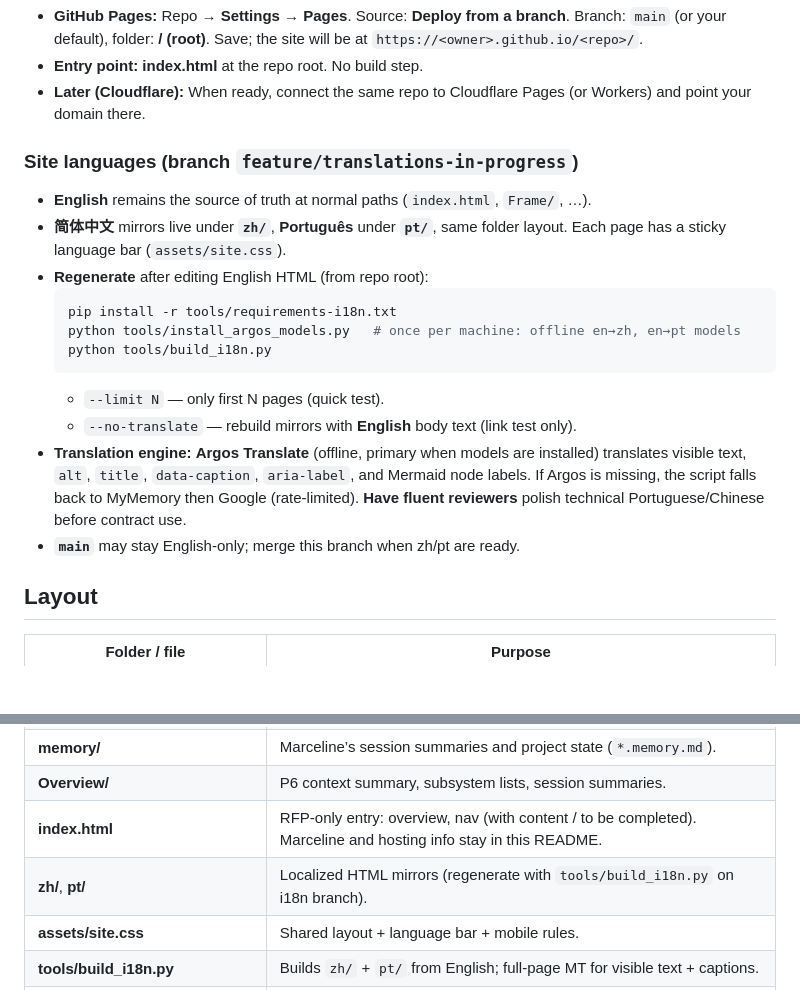
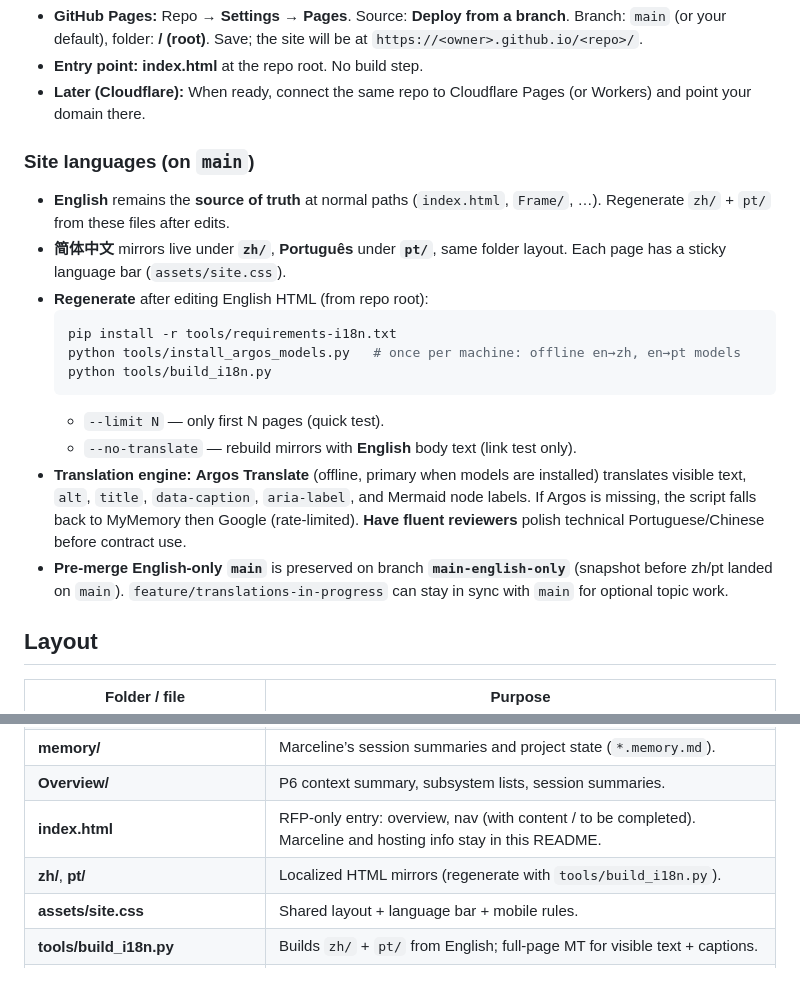
Before and after one commit to rickyrickyrickyy/RFPs, a Markdown page: README.md, 2 parts joined by grey strips. Drawn GitHub-style; blank space fills up the shorter version.

Commit message:
docs: main includes zh/pt; main-english-only note; Marceline memories
Made-with: Cursor

````diff
--- a/README.md
+++ b/README.md
@@ -58,9 +58,9 @@ Short snapshot so Marceline and Cursor have current context. Update when priorit
 - **Entry point:** **index.html** at the repo root. No build step.
 - **Later (Cloudflare):** When ready, connect the same repo to Cloudflare Pages (or Workers) and point your domain there.
 
-### Site languages (branch `feature/translations-in-progress`)
+### Site languages (on `main`)
 
-- **English** remains the source of truth at normal paths (`index.html`, `Frame/`, …).
+- **English** remains the **source of truth** at normal paths (`index.html`, `Frame/`, …). Regenerate `zh/` + `pt/` from these files after edits.
 - **简体中文** mirrors live under **`zh/`**, **Português** under **`pt/`**, same folder layout. Each page has a sticky language bar (`assets/site.css`).
 - **Regenerate** after editing English HTML (from repo root):
   ```bash
@@ -71,7 +71,7 @@ Short snapshot so Marceline and Cursor have current context. Update when priorit
   - `--limit N` — only first N pages (quick test).
   - `--no-translate` — rebuild mirrors with **English** body text (link test only).
 - **Translation engine:** **Argos Translate** (offline, primary when models are installed) translates visible text, `alt`, `title`, `data-caption`, `aria-label`, and Mermaid node labels. If Argos is missing, the script falls back to MyMemory then Google (rate-limited). **Have fluent reviewers** polish technical Portuguese/Chinese before contract use.
-- **`main`** may stay English-only; merge this branch when zh/pt are ready.
+- **Pre-merge English-only `main`** is preserved on branch **`main-english-only`** (snapshot before zh/pt landed on `main`). `feature/translations-in-progress` can stay in sync with `main` for optional topic work.
 
 ## Layout
 
@@ -82,7 +82,7 @@ Short snapshot so Marceline and Cursor have current context. Update when priorit
 | **memory/** | Marceline’s session summaries and project state (`*.memory.md`). |
 | **Overview/** | P6 context summary, subsystem lists, session summaries. |
 | **index.html** | RFP-only entry: overview, nav (with content / to be completed). Marceline and hosting info stay in this README. |
-| **zh/**, **pt/** | Localized HTML mirrors (regenerate with `tools/build_i18n.py` on i18n branch). |
+| **zh/**, **pt/** | Localized HTML mirrors (regenerate with `tools/build_i18n.py`). |
 | **assets/site.css** | Shared layout + language bar + mobile rules. |
 | **tools/build_i18n.py** | Builds `zh/` + `pt/` from English; full-page MT for visible text + captions. |
 | **tools/requirements-i18n.txt** | `beautifulsoup4`, `deep-translator`, `lxml` for the build script. |
````
Also changed, not shown: memory/2026-03-20_git-main-promoted-zh-pt.memory.md (added, +10 -0 lines), memory/2026-03-20_zh-pt-build-i18n-reminder.memory.md (added, +11 -0 lines).
